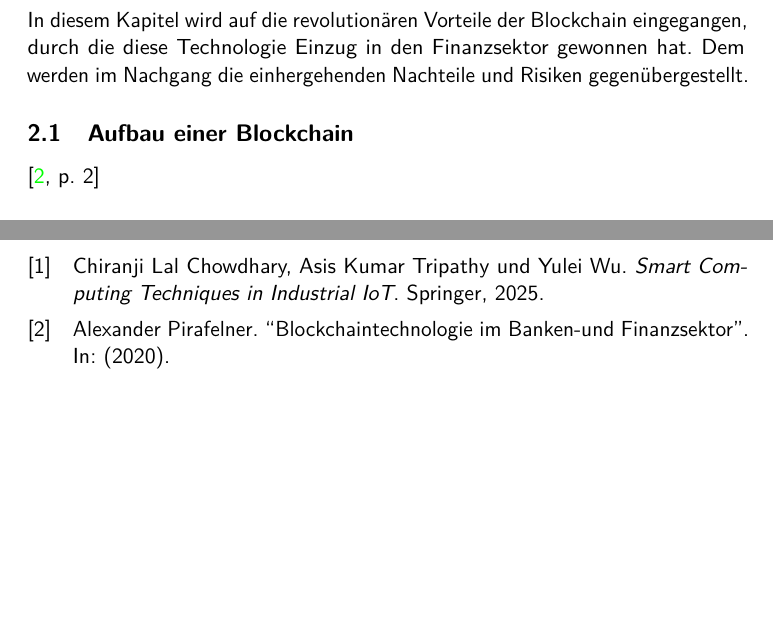
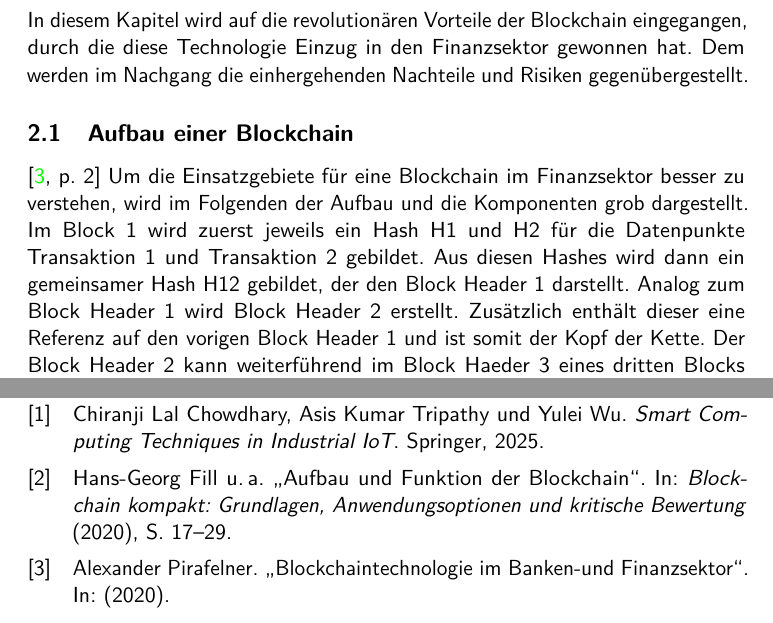
Before and after one commit to Frekrr/Seminar, a LaTeX document (Seminararbeit.tex, which reads chapters/Blockchain.tex): two parts of pages 3 and 5 of 5, joined at a grey line, cut so that both start at the same text, the shorter picture padded with empty space. Compiled offline with pdfLaTeX.

Commit message:
Updated BC Aufbau

```diff
--- a/Seminararbeit.tex
+++ b/Seminararbeit.tex
@@ -20,7 +20,7 @@
 \graphicspath{{figures/}}
 
 % Referenzbearbeitung
-%\usepackage{csquotes}
+\usepackage{csquotes}
 \usepackage[
 	backend = biber,
 	style = numeric-comp
@@ -56,8 +56,5 @@
 \include{chapters/Blockchain}
 \include{chapters/IoT_Cybersicherheit}
 
-Hallo \cite[p.~270]{chowdhary2025smart}
-
-
 \printbibliography
 \end{document}
--- a/chapters/Blockchain.tex
+++ b/chapters/Blockchain.tex
@@ -5,5 +5,15 @@ hat. Dem werden im Nachgang die einhergehenden Nachteile und Risiken gegenüberg
 
 \subsection{Aufbau einer Blockchain}
 \cite[p.~2]{pirafelnerblockchaintechnologie}
+Um die Einsatzgebiete für eine Blockchain im Finanzsektor besser zu verstehen,
+wird im Folgenden der Aufbau und die Komponenten grob dargestellt.
+Im Block 1 wird zuerst jeweils ein Hash H1 und H2 für die Datenpunkte Transaktion 1
+und Transaktion 2 gebildet. Aus diesen Hashes wird dann ein gemeinsamer Hash H12 gebildet,
+der den Block Header 1 darstellt.
+Analog zum Block Header 1 wird Block Header 2 erstellt. Zusätzlich enthält dieser eine
+Referenz auf den vorigen Block Header 1 und ist somit der Kopf der Kette. Der Block Header 2
+kann weiterführend im Block Haeder 3 eines dritten Blocks referenziert werden.
+\ref{fig:BC_Structure}
+\cite[p.~17f]{fill2020aufbau}
 
 \subsection{}
```
Also changed, not shown: chapters/IoT_Cybersicherheit.tex (+1 -1 lines), literature.bib (+9 -0 lines), figures/BC_Aufbau.png (added).
